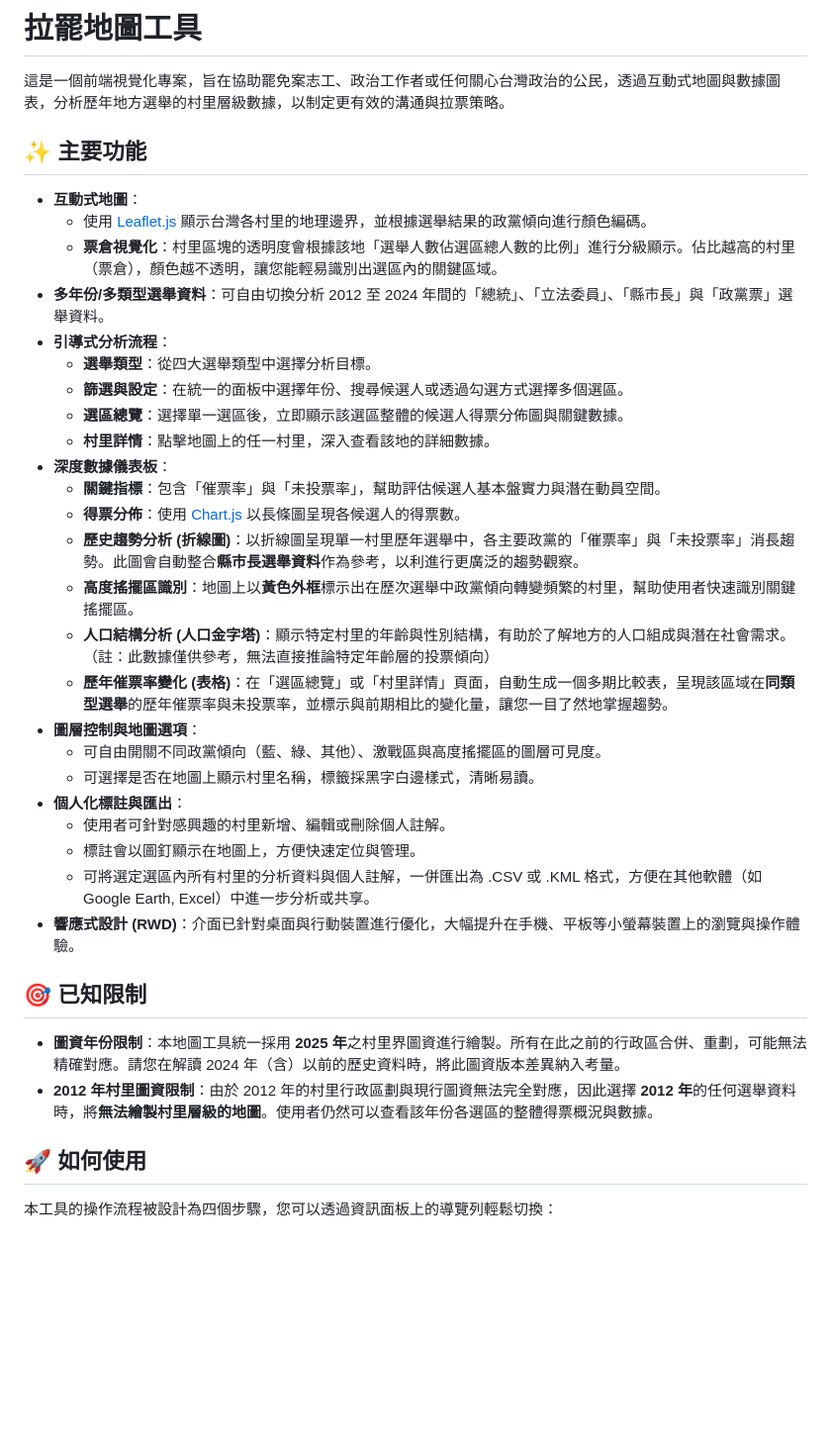
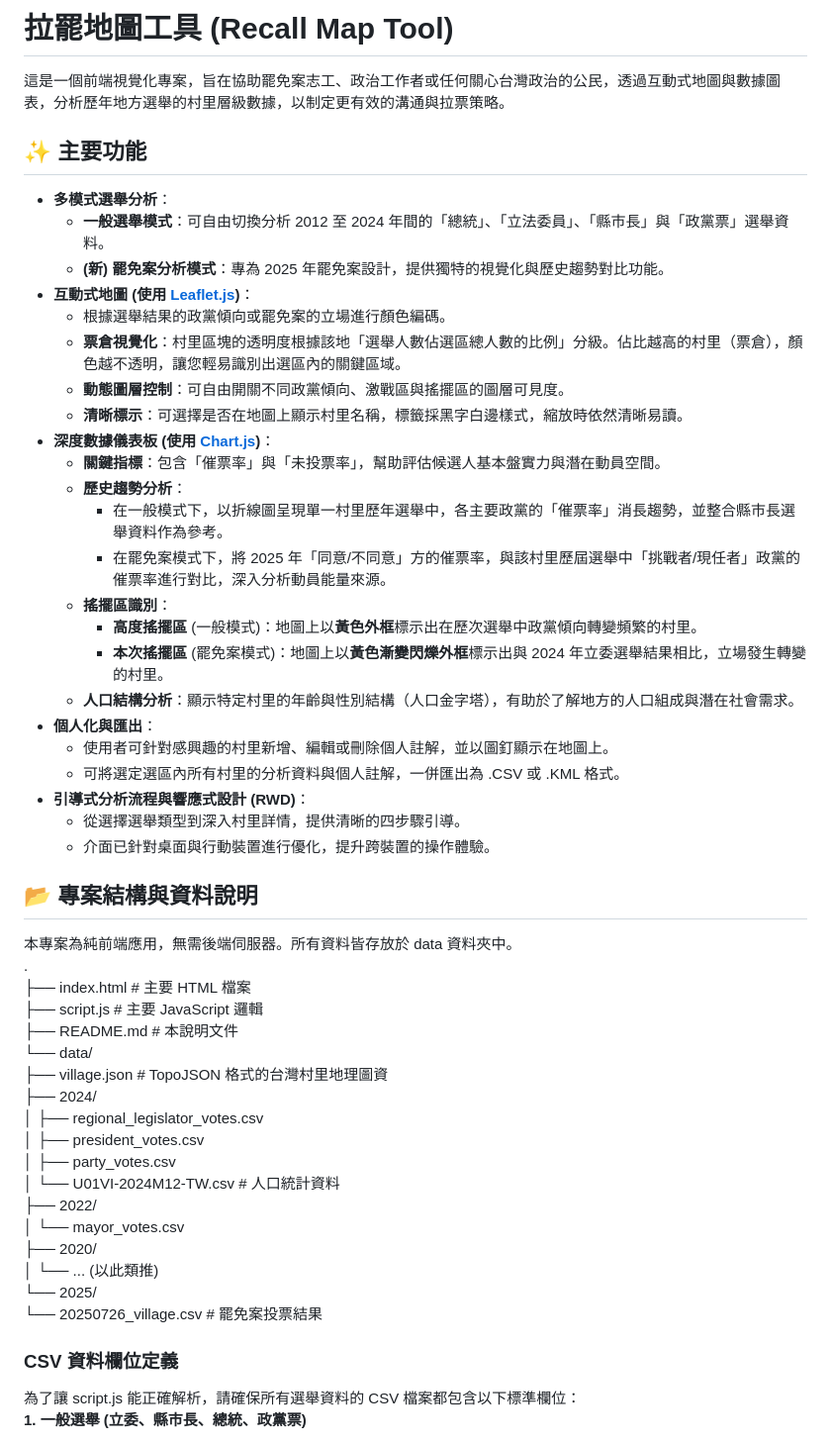
Before and after one commit to tienyuan-huang/dbm2025tw, a Markdown page: README.md, the part around one of its changes. Shown at 99% size. GitHub-like rendering; blank space fills up the shorter version.

```diff
--- a/README.md
+++ b/README.md
@@ -1,40 +1,56 @@
-# **拉罷地圖工具**
+# **拉罷地圖工具 (Recall Map Tool)**
 
 這是一個前端視覺化專案，旨在協助罷免案志工、政治工作者或任何關心台灣政治的公民，透過互動式地圖與數據圖表，分析歷年地方選舉的村里層級數據，以制定更有效的溝通與拉票策略。
 
 ## **✨ 主要功能**
 
-* **互動式地圖**：
-  * 使用 [Leaflet.js](https://leafletjs.com/) 顯示台灣各村里的地理邊界，並根據選舉結果的政黨傾向進行顏色編碼。
-  * **票倉視覺化**：村里區塊的透明度會根據該地「選舉人數佔選區總人數的比例」進行分級顯示。佔比越高的村里（票倉），顏色越不透明，讓您能輕易識別出選區內的關鍵區域。
-* **多年份/多類型選舉資料**：可自由切換分析 2012 至 2024 年間的「總統」、「立法委員」、「縣市長」與「政黨票」選舉資料。
-* **引導式分析流程**：
-  * **選舉類型**：從四大選舉類型中選擇分析目標。
-  * **篩選與設定**：在統一的面板中選擇年份、搜尋候選人或透過勾選方式選擇多個選區。
-  * **選區總覽**：選擇單一選區後，立即顯示該選區整體的候選人得票分佈圖與關鍵數據。
-  * **村里詳情**：點擊地圖上的任一村里，深入查看該地的詳細數據。
-* **深度數據儀表板**：
+* **多模式選舉分析**：
+  * **一般選舉模式**：可自由切換分析 2012 至 2024 年間的「總統」、「立法委員」、「縣市長」與「政黨票」選舉資料。
+  * **(新) 罷免案分析模式**：專為 2025 年罷免案設計，提供獨特的視覺化與歷史趨勢對比功能。
+* **互動式地圖 (使用 [Leaflet.js](https://leafletjs.com/))**：
+  * 根據選舉結果的政黨傾向或罷免案的立場進行顏色編碼。
+  * **票倉視覺化**：村里區塊的透明度根據該地「選舉人數佔選區總人數的比例」分級。佔比越高的村里（票倉），顏色越不透明，讓您輕易識別出選區內的關鍵區域。
+  * **動態圖層控制**：可自由開關不同政黨傾向、激戰區與搖擺區的圖層可見度。
+  * **清晰標示**：可選擇是否在地圖上顯示村里名稱，標籤採黑字白邊樣式，縮放時依然清晰易讀。
+* **深度數據儀表板 (使用 [Chart.js](https://www.chartjs.org/))**：
   * **關鍵指標**：包含「催票率」與「未投票率」，幫助評估候選人基本盤實力與潛在動員空間。
-  * **得票分佈**：使用 [Chart.js](https://www.chartjs.org/) 以長條圖呈現各候選人的得票數。
-  * **歷史趨勢分析 (折線圖)**：以折線圖呈現單一村里歷年選舉中，各主要政黨的「催票率」與「未投票率」消長趨勢。此圖會自動整合**縣市長選舉資料**作為參考，以利進行更廣泛的趨勢觀察。
-  * **高度搖擺區識別**：地圖上以**黃色外框**標示出在歷次選舉中政黨傾向轉變頻繁的村里，幫助使用者快速識別關鍵搖擺區。
-  * **人口結構分析 (人口金字塔)**：顯示特定村里的年齡與性別結構，有助於了解地方的人口組成與潛在社會需求。（註：此數據僅供參考，無法直接推論特定年齡層的投票傾向）
-  * **歷年催票率變化 (表格)**：在「選區總覽」或「村里詳情」頁面，自動生成一個多期比較表，呈現該區域在**同類型選舉**的歷年催票率與未投票率，並標示與前期相比的變化量，讓您一目了然地掌握趨勢。
-* **圖層控制與地圖選項**：
-  * 可自由開關不同政黨傾向（藍、綠、其他）、激戰區與高度搖擺區的圖層可見度。
-  * 可選擇是否在地圖上顯示村里名稱，標籤採黑字白邊樣式，清晰易讀。
-* **個人化標註與匯出**：
-  * 使用者可針對感興趣的村里新增、編輯或刪除個人註解。
-  * 標註會以圖釘顯示在地圖上，方便快速定位與管理。
-  * 可將選定選區內所有村里的分析資料與個人註解，一併匯出為 .CSV 或 .KML 格式，方便在其他軟體（如 Google Earth, Excel）中進一步分析或共享。
-* **響應式設計 (RWD)**：介面已針對桌面與行動裝置進行優化，大幅提升在手機、平板等小螢幕裝置上的瀏覽與操作體驗。
+  * **歷史趨勢分析**：
+    * 在一般模式下，以折線圖呈現單一村里歷年選舉中，各主要政黨的「催票率」消長趨勢，並整合縣市長選舉資料作為參考。
+    * 在罷免案模式下，將 2025 年「同意/不同意」方的催票率，與該村里歷屆選舉中「挑戰者/現任者」政黨的催票率進行對比，深入分析動員能量來源。
+  * **搖擺區識別**：
+    * **高度搖擺區** (一般模式)：地圖上以**黃色外框**標示出在歷次選舉中政黨傾向轉變頻繁的村里。
+    * **本次搖擺區** (罷免案模式)：地圖上以**黃色漸變閃爍外框**標示出與 2024 年立委選舉結果相比，立場發生轉變的村里。
+  * **人口結構分析**：顯示特定村里的年齡與性別結構（人口金字塔），有助於了解地方的人口組成與潛在社會需求。
+* **個人化與匯出**：
+  * 使用者可針對感興趣的村里新增、編輯或刪除個人註解，並以圖釘顯示在地圖上。
+  * 可將選定選區內所有村里的分析資料與個人註解，一併匯出為 .CSV 或 .KML 格式。
+* **引導式分析流程與響應式設計 (RWD)**：
+  * 從選擇選舉類型到深入村里詳情，提供清晰的四步驟引導。
+  * 介面已針對桌面與行動裝置進行優化，提升跨裝置的操作體驗。
 
-## **🎯 已知限制**
+## **📂 專案結構與資料說明**
 
-* **圖資年份限制**：本地圖工具統一採用 **2025 年**之村里界圖資進行繪製。所有在此之前的行政區合併、重劃，可能無法精確對應。請您在解讀 2024 年（含）以前的歷史資料時，將此圖資版本差異納入考量。
-* **2012 年村里圖資限制**：由於 2012 年的村里行政區劃與現行圖資無法完全對應，因此選擇 **2012 年**的任何選舉資料時，將**無法繪製村里層級的地圖**。使用者仍然可以查看該年份各選區的整體得票概況與數據。
+本專案為純前端應用，無需後端伺服器。所有資料皆存放於 data 資料夾中。
+.
+├── index.html         \# 主要 HTML 檔案
+├── script.js          \# 主要 JavaScript 邏輯
+├── README.md          \# 本說明文件
+└── data/
+    ├── village.json   \# TopoJSON 格式的台灣村里地理圖資
+    ├── 2024/
+    │   ├── regional\_legislator\_votes.csv
+    │   ├── president\_votes.csv
+    │   ├── party\_votes.csv
+    │   └── U01VI-2024M12-TW.csv  \# 人口統計資料
+    ├── 2022/
+    │   └── mayor\_votes.csv
+    ├── 2020/
+    │   └── ... (以此類推)
+    └── 2025/
+        └── 20250726\_village.csv  \# 罷免案投票結果
 
-## **🚀 如何使用**
+### **CSV 資料欄位定義**
 
-本工具的操作流程被設計為四個步驟，您可以透過資訊面板上的導覽列輕鬆切換：
+為了讓 script.js 能正確解析，請確保所有選舉資料的 CSV 檔案都包含以下標準欄位：
+**1\. 一般選舉 (立委、縣市長、總統、政黨票)**
 
```
Also changed, not shown: other parts of README.md (+42 -26 lines).
